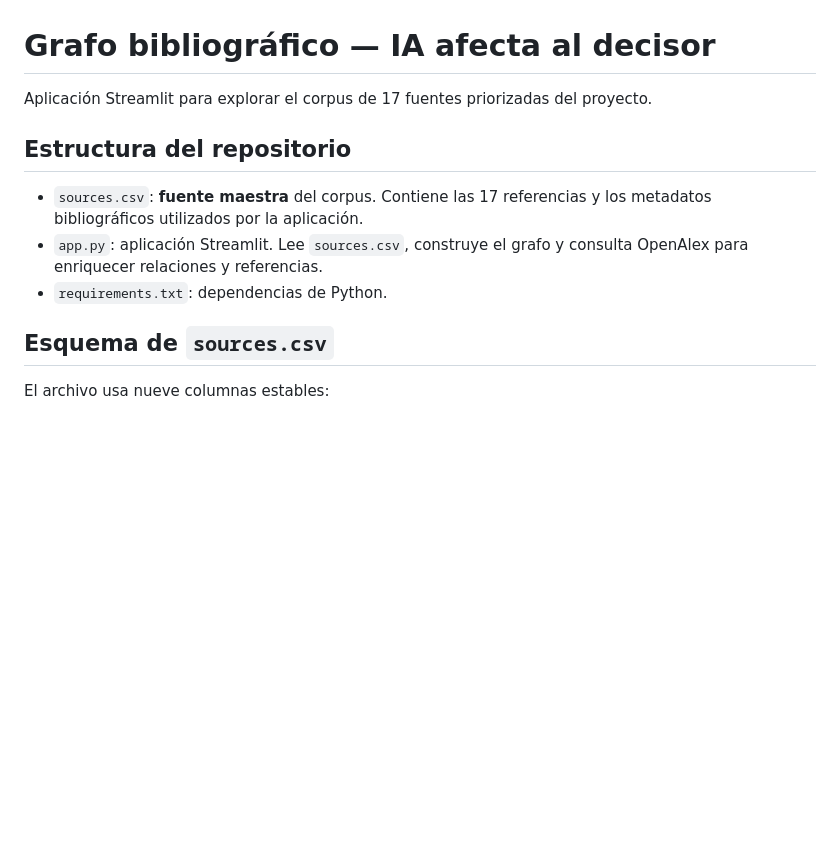
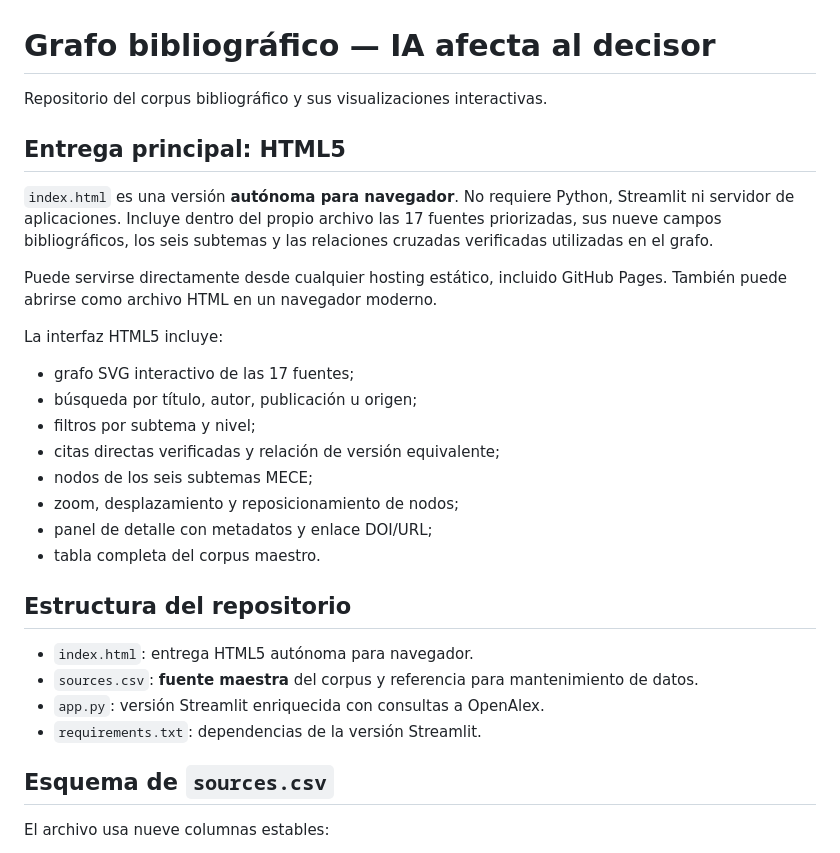
Before and after one commit to jorgeperezcolin/grafo_fuentes, a Markdown page: README.md, the part around one of its changes. Rendered like a GitHub page; blank space fills up the shorter version.

```diff
--- a/README.md
+++ b/README.md
@@ -1,12 +1,30 @@
 # Grafo bibliográfico — IA afecta al decisor
 
-Aplicación Streamlit para explorar el corpus de 17 fuentes priorizadas del proyecto.
+Repositorio del corpus bibliográfico y sus visualizaciones interactivas.
+
+## Entrega principal: HTML5
+
+`index.html` es una versión **autónoma para navegador**. No requiere Python, Streamlit ni servidor de aplicaciones. Incluye dentro del propio archivo las 17 fuentes priorizadas, sus nueve campos bibliográficos, los seis subtemas y las relaciones cruzadas verificadas utilizadas en el grafo.
+
+Puede servirse directamente desde cualquier hosting estático, incluido GitHub Pages. También puede abrirse como archivo HTML en un navegador moderno.
+
+La interfaz HTML5 incluye:
+
+- grafo SVG interactivo de las 17 fuentes;
+- búsqueda por título, autor, publicación u origen;
+- filtros por subtema y nivel;
+- citas directas verificadas y relación de versión equivalente;
+- nodos de los seis subtemas MECE;
+- zoom, desplazamiento y reposicionamiento de nodos;
+- panel de detalle con metadatos y enlace DOI/URL;
+- tabla completa del corpus maestro.
 
 ## Estructura del repositorio
 
-- `sources.csv`: **fuente maestra** del corpus. Contiene las 17 referencias y los metadatos bibliográficos utilizados por la aplicación.
-- `app.py`: aplicación Streamlit. Lee `sources.csv`, construye el grafo y consulta OpenAlex para enriquecer relaciones y referencias.
-- `requirements.txt`: dependencias de Python.
+- `index.html`: entrega HTML5 autónoma para navegador.
+- `sources.csv`: **fuente maestra** del corpus y referencia para mantenimiento de datos.
+- `app.py`: versión Streamlit enriquecida con consultas a OpenAlex.
+- `requirements.txt`: dependencias de la versión Streamlit.
 
 ## Esquema de `sources.csv`
 
```
Also changed, not shown: other parts of README.md (+13 -25 lines).
